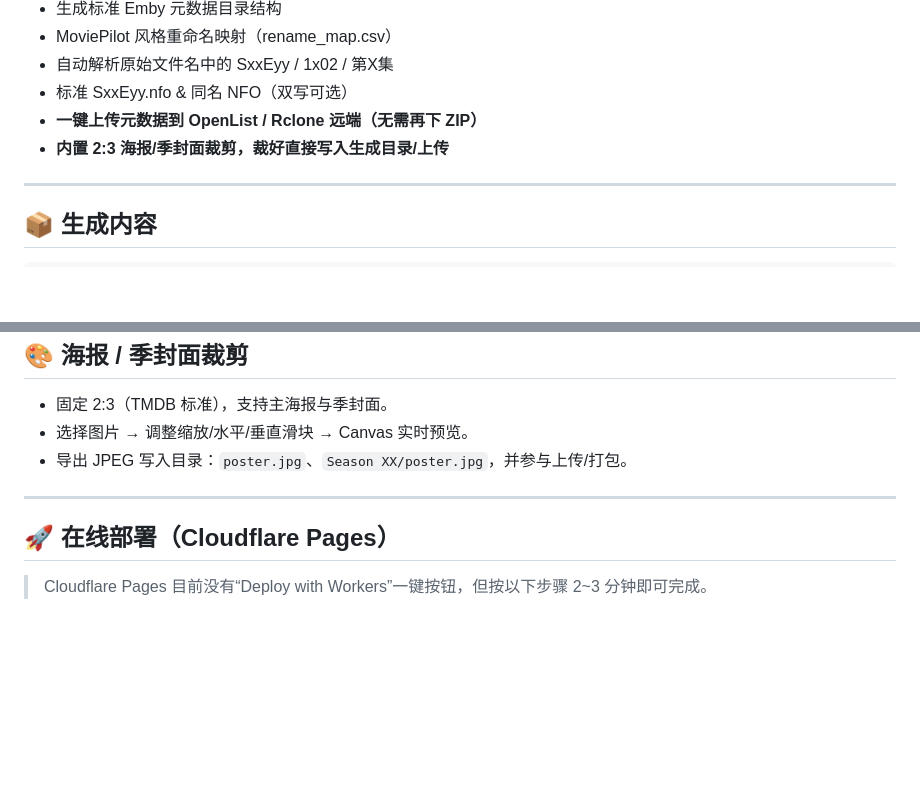
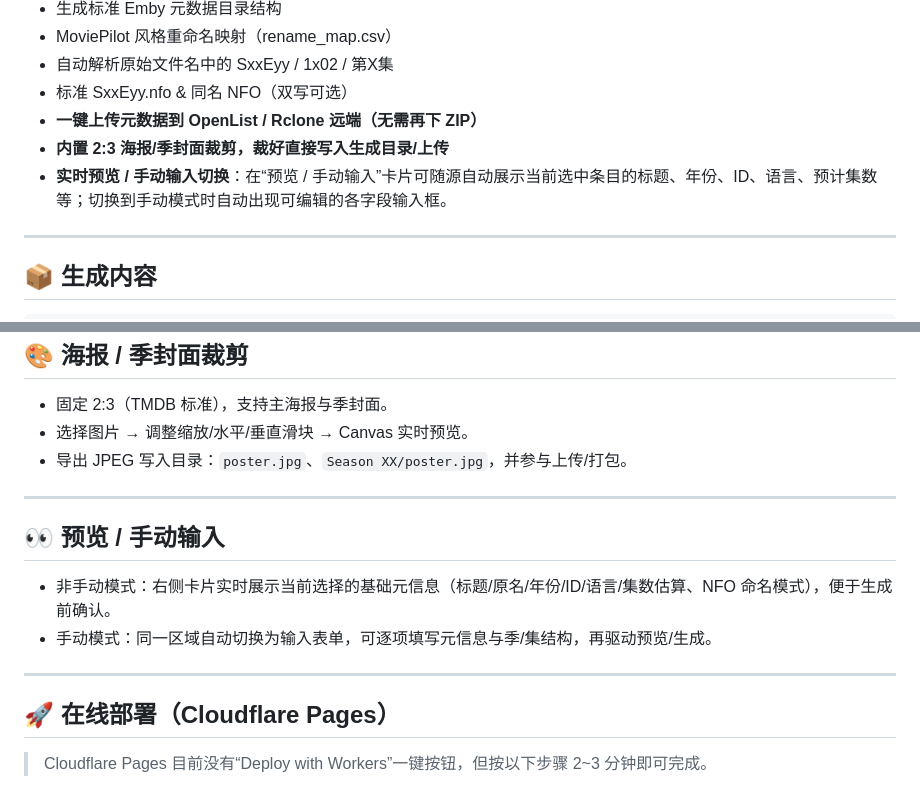
Before and after one commit to Zzzwannasleep/emby-meta-tool, a Markdown page: README.md, 2 parts joined by grey strips. Drawn GitHub-style; blank space fills up the shorter version.

Commit message:
docs: add preview/manual section and upload notes

```diff
--- a/README.md
+++ b/README.md
@@ -28,6 +28,7 @@
 - 标准 SxxEyy.nfo & 同名 NFO（双写可选）
 - **一键上传元数据到 OpenList / Rclone 远端（无需再下 ZIP）**
 - **内置 2:3 海报/季封面裁剪，裁好直接写入生成目录/上传**
+- **实时预览 / 手动输入切换**：在“预览 / 手动输入”卡片可随源自动展示当前选中条目的标题、年份、ID、语言、预计集数等；切换到手动模式时自动出现可编辑的各字段输入框。
 
 ---
 
@@ -88,6 +89,12 @@ RCLONE_RC_PASS=...
 
 ---
 
+## 👀 预览 / 手动输入
+- 非手动模式：右侧卡片实时展示当前选择的基础元信息（标题/原名/年份/ID/语言/集数估算、NFO 命名模式），便于生成前确认。
+- 手动模式：同一区域自动切换为输入表单，可逐项填写元信息与季/集结构，再驱动预览/生成。
+
+---
+
 ## 🚀 在线部署（Cloudflare Pages）
 > Cloudflare Pages 目前没有“Deploy with Workers”一键按钮，但按以下步骤 2~3 分钟即可完成。
 
```
